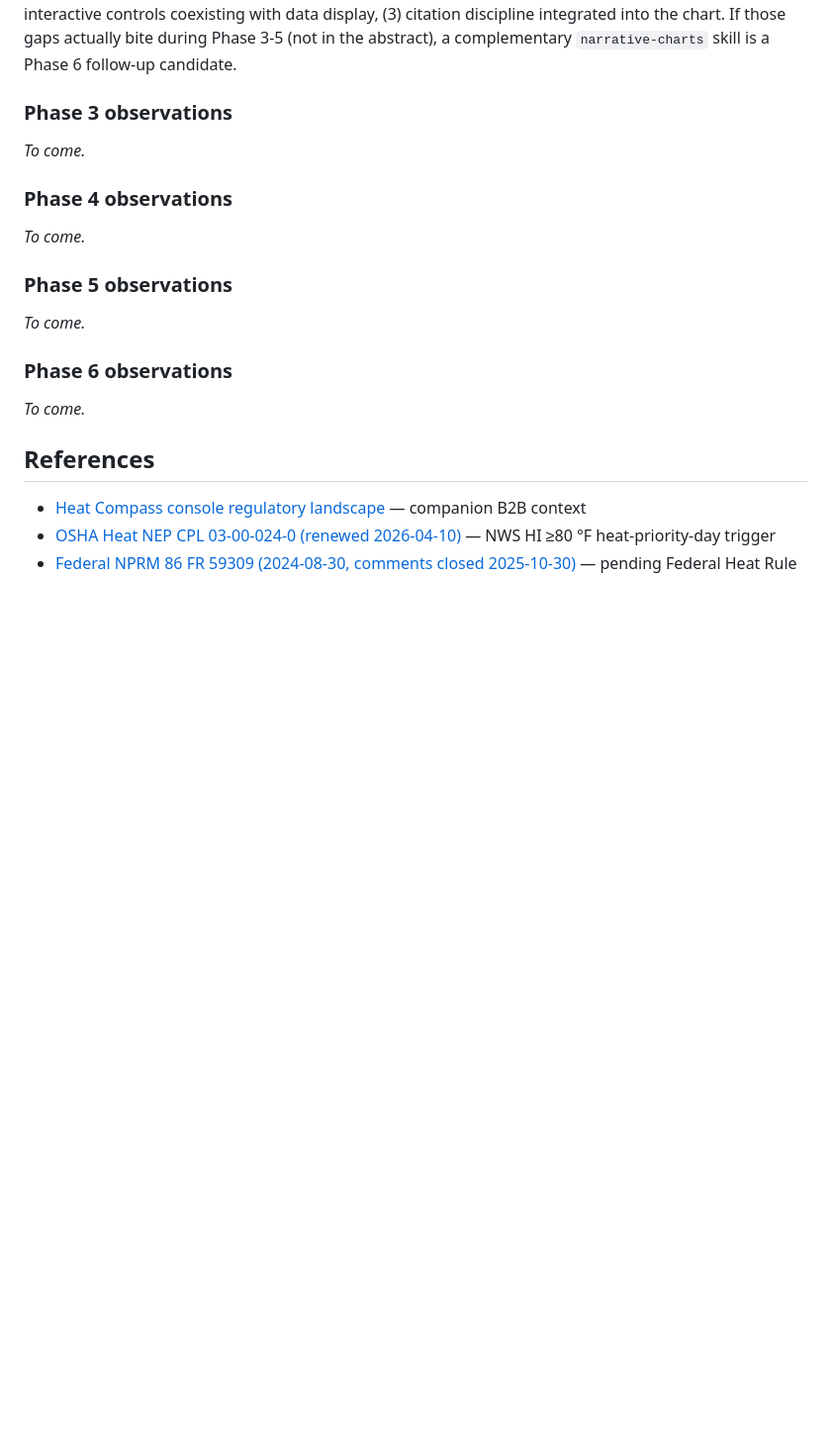
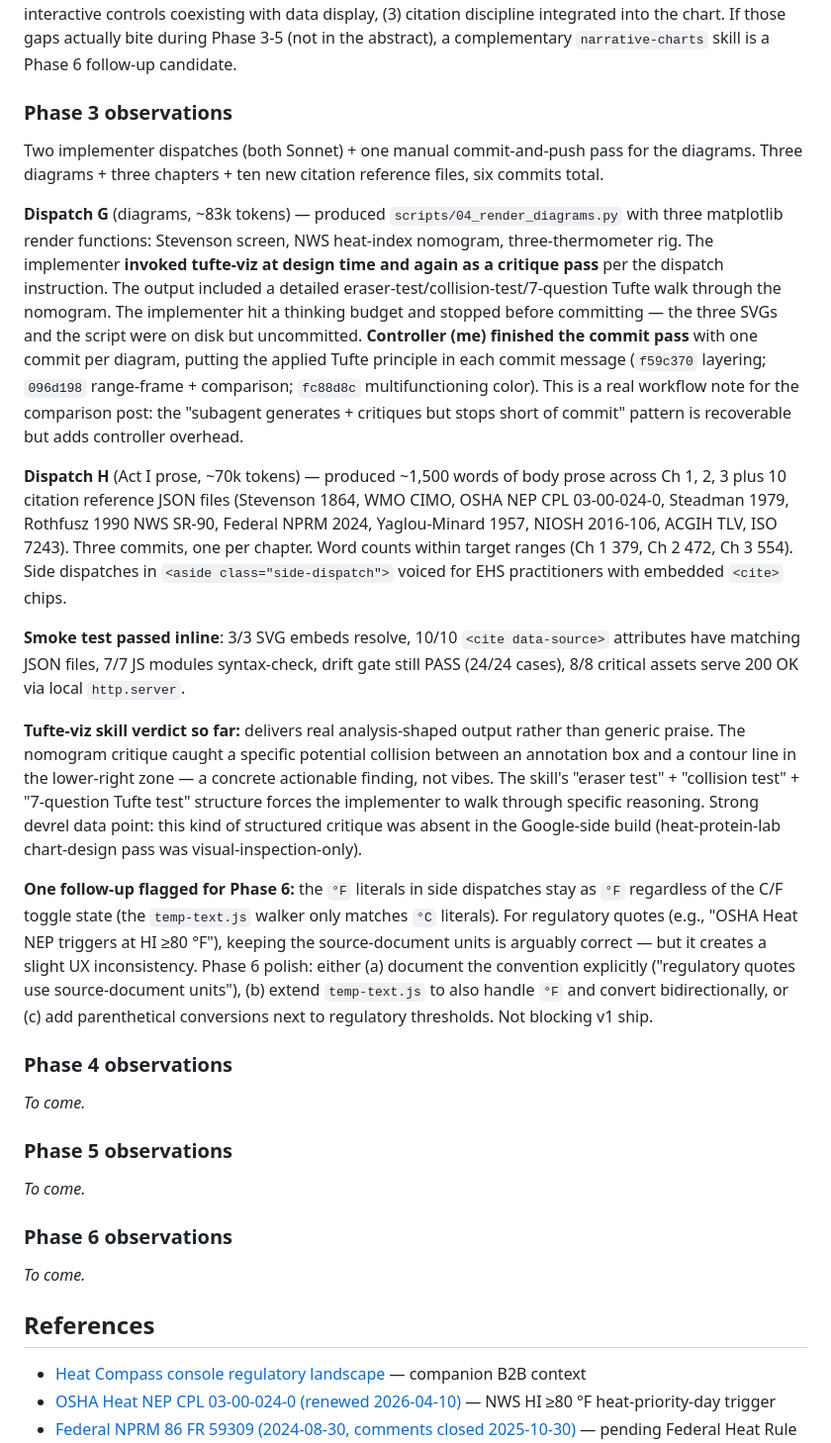
Before and after one commit to craigm26/heat-metrics-lab, a Markdown page: DEVREL.md, the part around the change. Shown at 99% size. Drawn GitHub-style; blank space fills up the shorter version.

Commit message:
devrel: phase 3 observations — Act I shipped (diagrams + prose + 10 citations)

```diff
--- a/DEVREL.md
+++ b/DEVREL.md
@@ -109,7 +109,17 @@ Install path captured at [`notes/devrel/install-tufte-viz.sh`](../../notes/devre
 
 ### Phase 3 observations
 
-_To come._
+Two implementer dispatches (both Sonnet) + one manual commit-and-push pass for the diagrams. Three diagrams + three chapters + ten new citation reference files, six commits total.
+
+**Dispatch G** (diagrams, ~83k tokens) — produced `scripts/04_render_diagrams.py` with three matplotlib render functions: Stevenson screen, NWS heat-index nomogram, three-thermometer rig. The implementer **invoked tufte-viz at design time and again as a critique pass** per the dispatch instruction. The output included a detailed eraser-test/collision-test/7-question Tufte walk through the nomogram. The implementer hit a thinking budget and stopped before committing — the three SVGs and the script were on disk but uncommitted. **Controller (me) finished the commit pass** with one commit per diagram, putting the applied Tufte principle in each commit message (`f59c370` layering; `096d198` range-frame + comparison; `fc88d8c` multifunctioning color). This is a real workflow note for the comparison post: the "subagent generates + critiques but stops short of commit" pattern is recoverable but adds controller overhead.
+
+**Dispatch H** (Act I prose, ~70k tokens) — produced ~1,500 words of body prose across Ch 1, 2, 3 plus 10 citation reference JSON files (Stevenson 1864, WMO CIMO, OSHA NEP CPL 03-00-024-0, Steadman 1979, Rothfusz 1990 NWS SR-90, Federal NPRM 2024, Yaglou-Minard 1957, NIOSH 2016-106, ACGIH TLV, ISO 7243). Three commits, one per chapter. Word counts within target ranges (Ch 1 379, Ch 2 472, Ch 3 554). Side dispatches in `<aside class="side-dispatch">` voiced for EHS practitioners with embedded `<cite>` chips.
+
+**Smoke test passed inline**: 3/3 SVG embeds resolve, 10/10 `<cite data-source>` attributes have matching JSON files, 7/7 JS modules syntax-check, drift gate still PASS (24/24 cases), 8/8 critical assets serve 200 OK via local `http.server`.
+
+**Tufte-viz skill verdict so far:** delivers real analysis-shaped output rather than generic praise. The nomogram critique caught a specific potential collision between an annotation box and a contour line in the lower-right zone — a concrete actionable finding, not vibes. The skill's "eraser test" + "collision test" + "7-question Tufte test" structure forces the implementer to walk through specific reasoning. Strong devrel data point: this kind of structured critique was absent in the Google-side build (heat-protein-lab chart-design pass was visual-inspection-only).
+
+**One follow-up flagged for Phase 6:** the `°F` literals in side dispatches stay as `°F` regardless of the C/F toggle state (the `temp-text.js` walker only matches `°C` literals). For regulatory quotes (e.g., "OSHA Heat NEP triggers at HI ≥80 °F"), keeping the source-document units is arguably correct — but it creates a slight UX inconsistency. Phase 6 polish: either (a) document the convention explicitly ("regulatory quotes use source-document units"), (b) extend `temp-text.js` to also handle `°F` and convert bidirectionally, or (c) add parenthetical conversions next to regulatory thresholds. Not blocking v1 ship.
 
 ### Phase 4 observations
 
```
